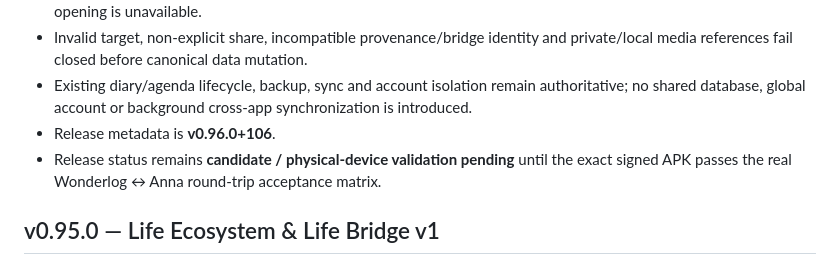
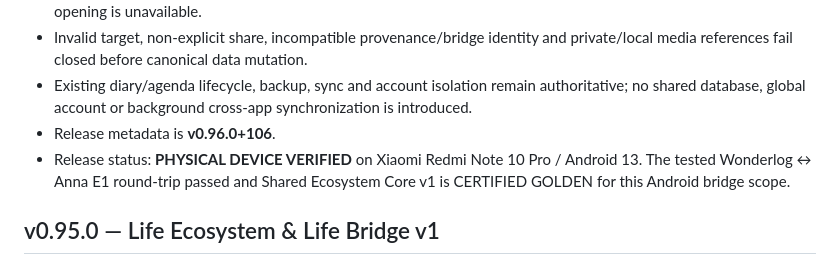
Before and after one commit to riccardopinato/Agenda-per-Anna, a Markdown page: README.md, the part around the change. GitHub-like rendering.

Commit message:
docs(e1): record certified physical bridge evidence

```diff
--- a/README.md
+++ b/README.md
@@ -42,7 +42,7 @@ See `docs/ARCHITECTURE.md` and `supabase/README.md` for implementation details.
 - Invalid target, non-explicit share, incompatible provenance/bridge identity and private/local media references fail closed before canonical data mutation.
 - Existing diary/agenda lifecycle, backup, sync and account isolation remain authoritative; no shared database, global account or background cross-app synchronization is introduced.
 - Release metadata is **v0.96.0+106**.
-- Release status remains **candidate / physical-device validation pending** until the exact signed APK passes the real Wonderlog ↔ Anna round-trip acceptance matrix.
+- Release status: **PHYSICAL DEVICE VERIFIED** on Xiaomi Redmi Note 10 Pro / Android 13. The tested Wonderlog ↔ Anna E1 round-trip passed and Shared Ecosystem Core v1 is CERTIFIED GOLDEN for this Android bridge scope.
 
 ## v0.95.0 — Life Ecosystem & Life Bridge v1
 
```
